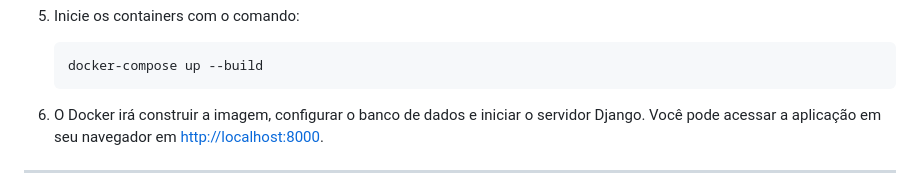
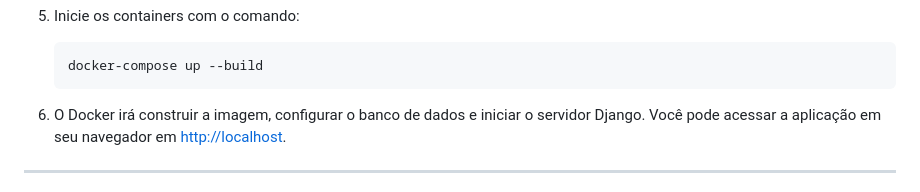
Before and after one commit to alefsanderribeiro/unigestao2.0, a Markdown page: README.md, the part around the change. GitHub-like rendering.

Commit message:
docs: 📚 Atualização do README.md

````diff
--- a/README.md
+++ b/README.md
@@ -122,7 +122,7 @@ Se você optar por usar o PostgreSQL com Docker, basta definir as variáveis de
     docker-compose up --build
     ```
 
-6. O Docker irá construir a imagem, configurar o banco de dados e iniciar o servidor Django. Você pode acessar a aplicação em seu navegador em [http://localhost:8000](http://localhost:8000).
+6. O Docker irá construir a imagem, configurar o banco de dados e iniciar o servidor Django. Você pode acessar a aplicação em seu navegador em [http://localhost](http://localhost).
 
 ---
 
````
